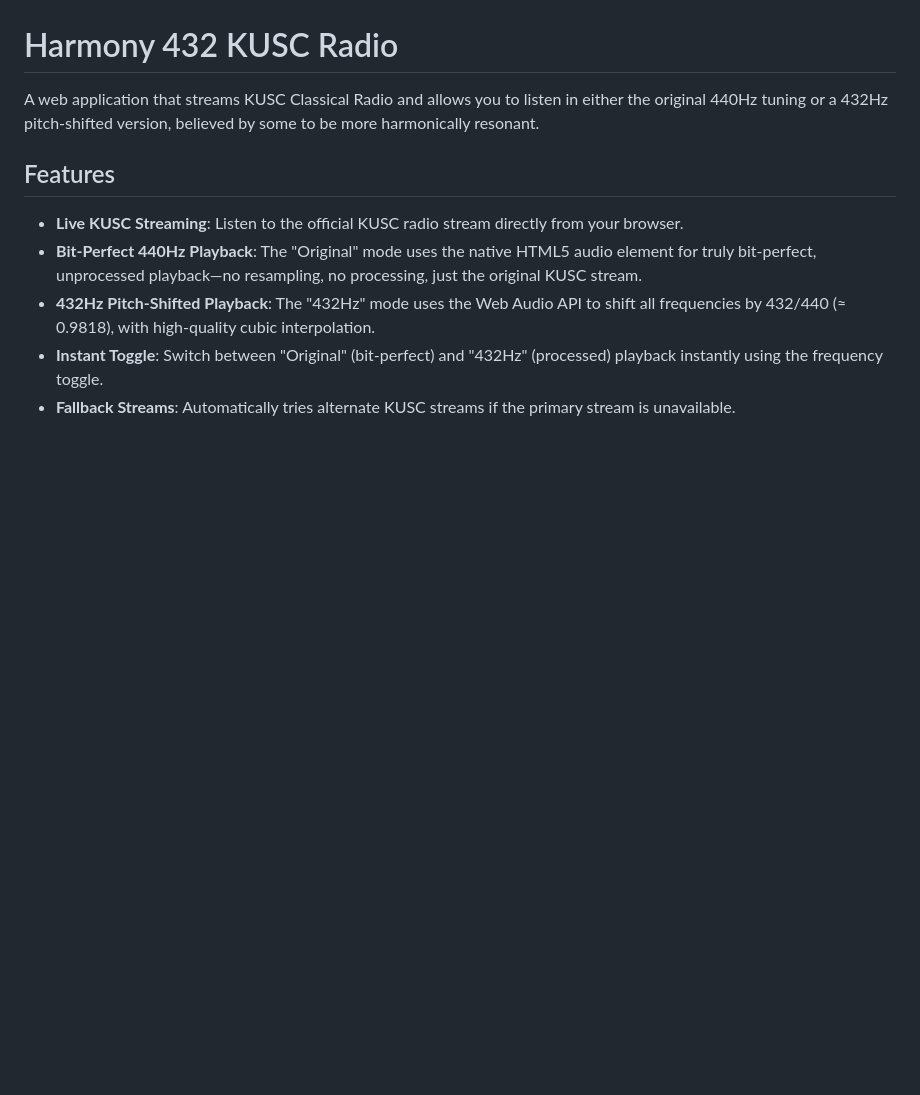
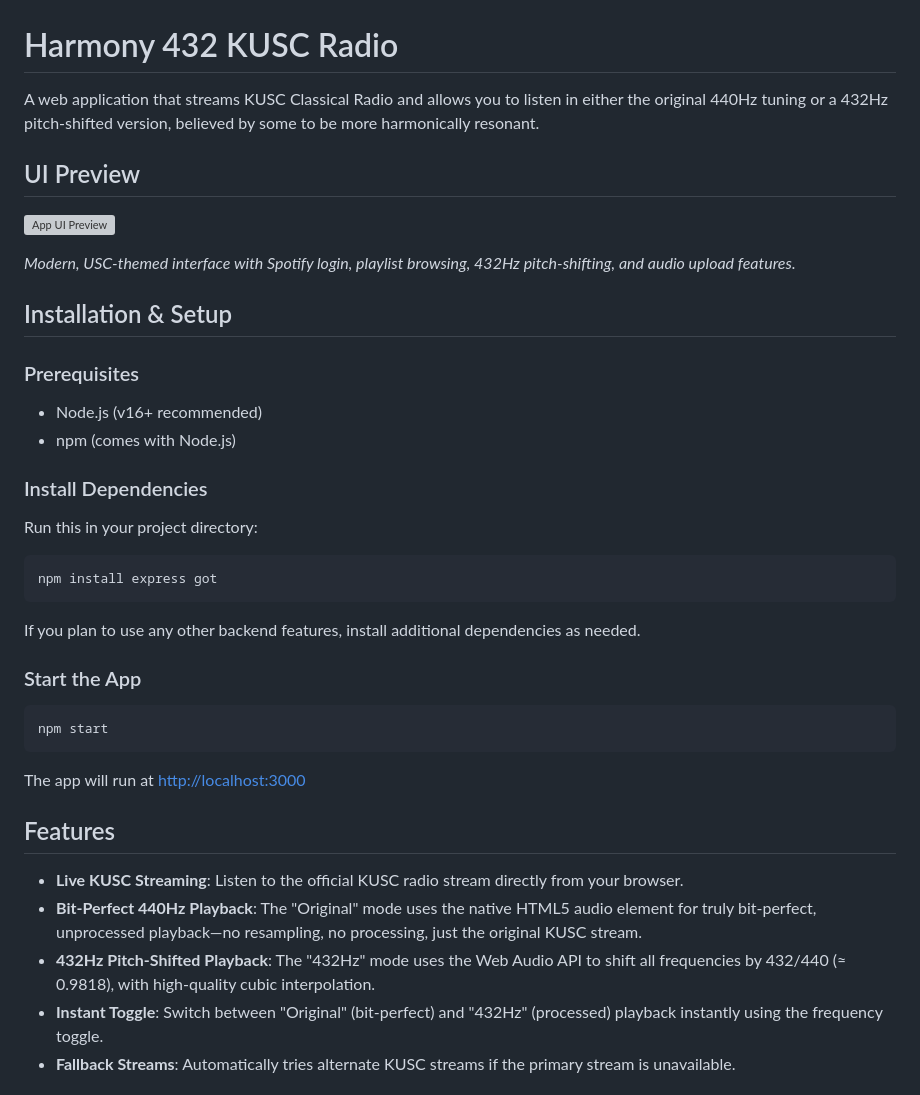
Before and after one commit to edwardhe1900/432KUSC, a Markdown page: README.md, the part around the change printed below. Drawn GitHub-style; blank space fills up the shorter version; grey boxes are pictures that could not be loaded.

````diff
--- a/README.md
+++ b/README.md
@@ -1,6 +1,34 @@
 # Harmony 432 KUSC Radio
 
 A web application that streams KUSC Classical Radio and allows you to listen in either the original 440Hz tuning or a 432Hz pitch-shifted version, believed by some to be more harmonically resonant.
+
+## UI Preview
+
+![App UI Preview](public/ui-preview.png)
+
+*Modern, USC-themed interface with Spotify login, playlist browsing, 432Hz pitch-shifting, and audio upload features.*
+
+## Installation & Setup
+
+### Prerequisites
+- Node.js (v16+ recommended)
+- npm (comes with Node.js)
+
+### Install Dependencies
+Run this in your project directory:
+
+```sh
+npm install express got
+```
+
+If you plan to use any other backend features, install additional dependencies as needed.
+
+### Start the App
+```sh
+npm start
+```
+
+The app will run at [http://localhost:3000](http://localhost:3000)
 
 ## Features
 - **Live KUSC Streaming**: Listen to the official KUSC radio stream directly from your browser.
````
Also changed, not shown: other parts of README.md (+1 -0 lines), image.png (added).
